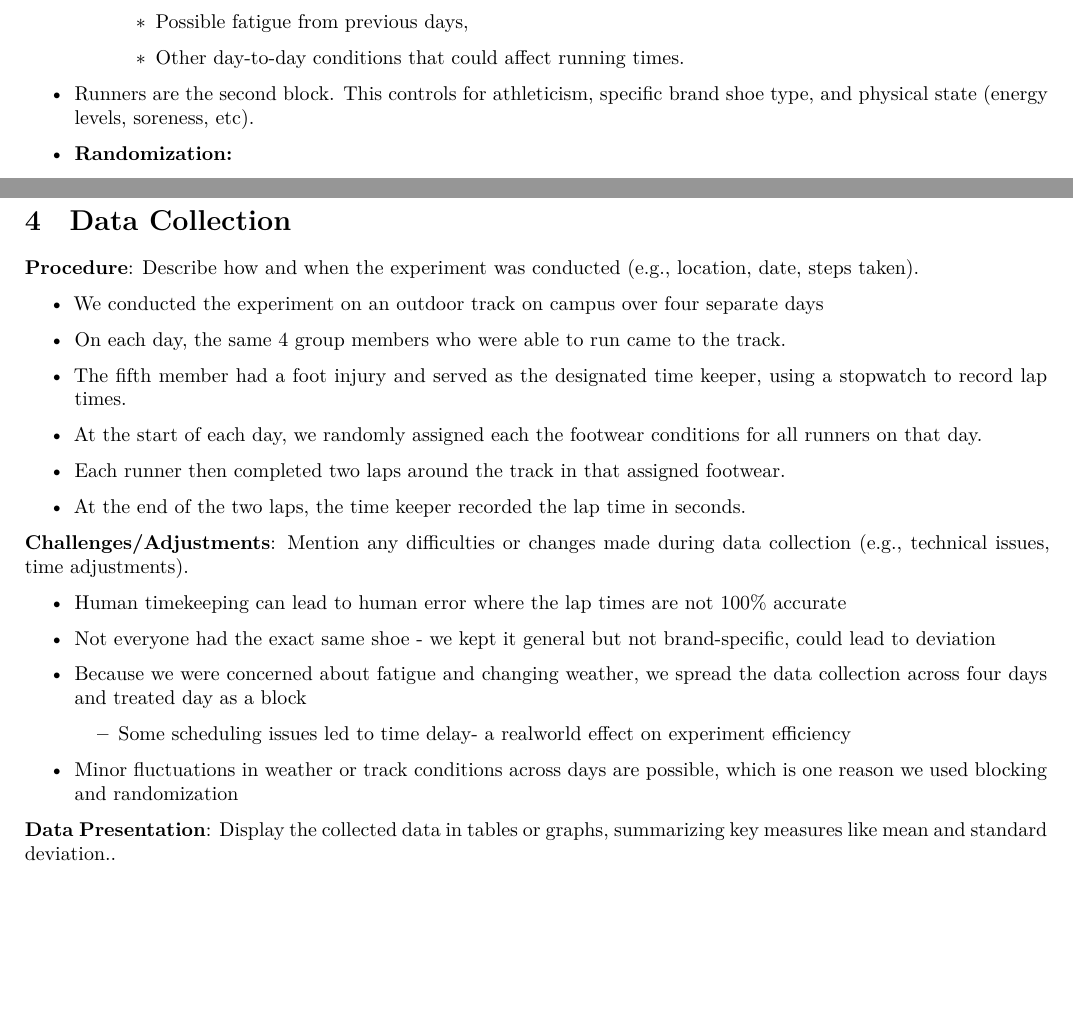
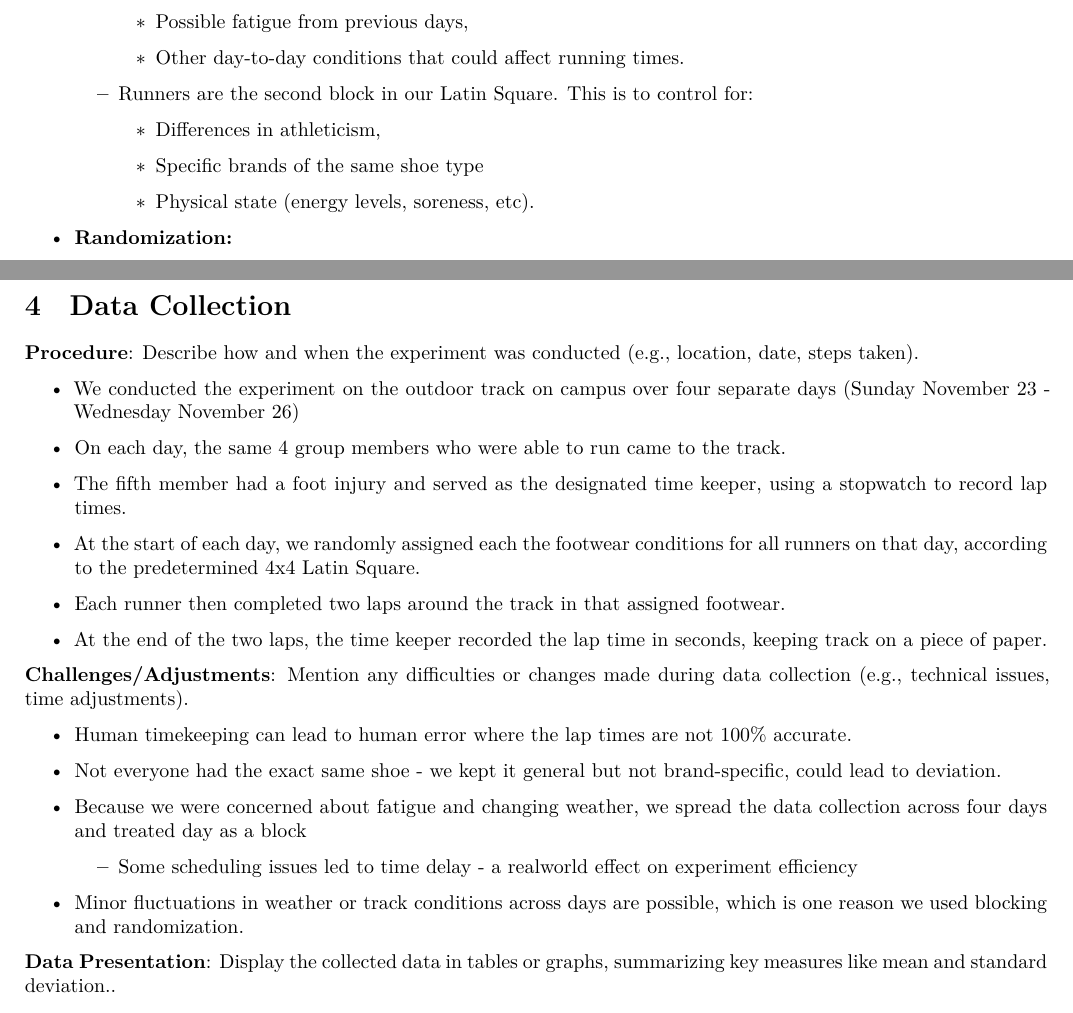
Before and after one commit to sidr20/PSTAT122FINAL, an R Markdown document (FinalProject.Rmd): two parts of pages 2 and 3 of 3, joined at a grey line, cut so that both start at the same text, the shorter picture padded with empty space. Rendered offline with R 4.5, knitr and Pandoc, then LaTeX, with nearby package versions.

Commit message:
Update FinalProject.Rmd with new content and formatting
Fixed a few typos

```diff
--- a/FinalProject.Rmd
+++ b/FinalProject.Rmd
@@ -124,7 +124,13 @@ We recorded the lap times in seconds for each run.
 
         -   Other day-to-day conditions that could affect running times.
 
-   -    Runners are the second block. This controls for athleticism, specific brand shoe type, and physical state (energy levels, soreness, etc).
+    -   Runners are the second block in our Latin Square. This is to control for:
+
+        - Differences in athleticism,
+
+        - Specific brands of the same shoe type
+
+        - Physical state (energy levels, soreness, etc).
 
 -   **Randomization:**
 
@@ -154,28 +160,28 @@ We recorded the lap times in seconds for each run.
 
 **Procedure**: Describe how and when the experiment was conducted (e.g., location, date, steps taken).
 
--   We conducted the experiment on an outdoor track on campus over four separate days
+-   We conducted the experiment on the outdoor track on campus over four separate days (Sunday November 23 - Wednesday November 26)
 
 -   On each day, the same 4 group members who were able to run came to the track.
 
 -   The fifth member had a foot injury and served as the designated time keeper, using a stopwatch to record lap times.
 
--   At the start of each day, we randomly assigned each the footwear conditions for all runners on that day.
+-   At the start of each day, we randomly assigned each the footwear conditions for all runners on that day, according to the predetermined 4x4 Latin Square.
 
 -   Each runner then completed two laps around the track in that assigned footwear.
 
--   At the end of the two laps, the time keeper recorded the lap time in seconds.
+-   At the end of the two laps, the time keeper recorded the lap time in seconds, keeping track on a piece of paper.
 
 **Challenges/Adjustments**: Mention any difficulties or changes made during data collection (e.g., technical issues, time adjustments).
 
--   Human timekeeping can lead to human error where the lap times are not 100% accurate
+-   Human timekeeping can lead to human error where the lap times are not 100% accurate.
 
--   Not everyone had the exact same shoe - we kept it general but not brand-specific, could lead to deviation
+-   Not everyone had the exact same shoe - we kept it general but not brand-specific, could lead to deviation.
 
 -   Because we were concerned about fatigue and changing weather, we spread the data collection across four days and treated day as a block
-    - Some scheduling issues led to time delay- a realworld effect on experiment efficiency
+    - Some scheduling issues led to time delay - a realworld effect on experiment efficiency
 
--   Minor fluctuations in weather or track conditions across days are possible, which is one reason we used blocking and randomization
+-   Minor fluctuations in weather or track conditions across days are possible, which is one reason we used blocking and randomization.
 
 **Data Presentation**: Display the collected data in tables or graphs, summarizing key measures like mean and standard deviation..
 
```
